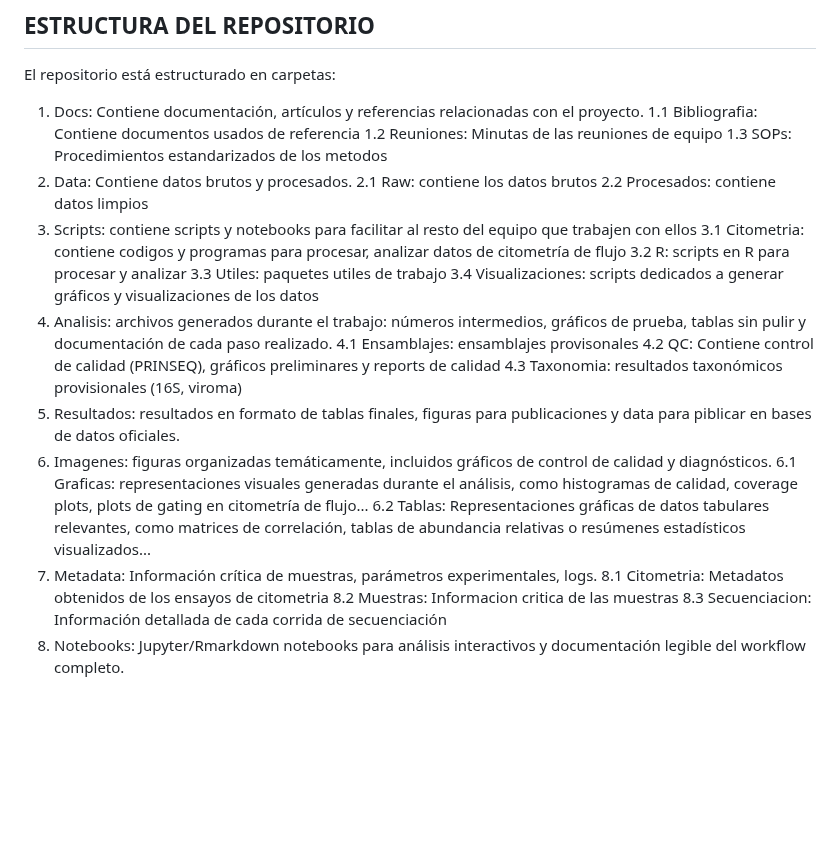
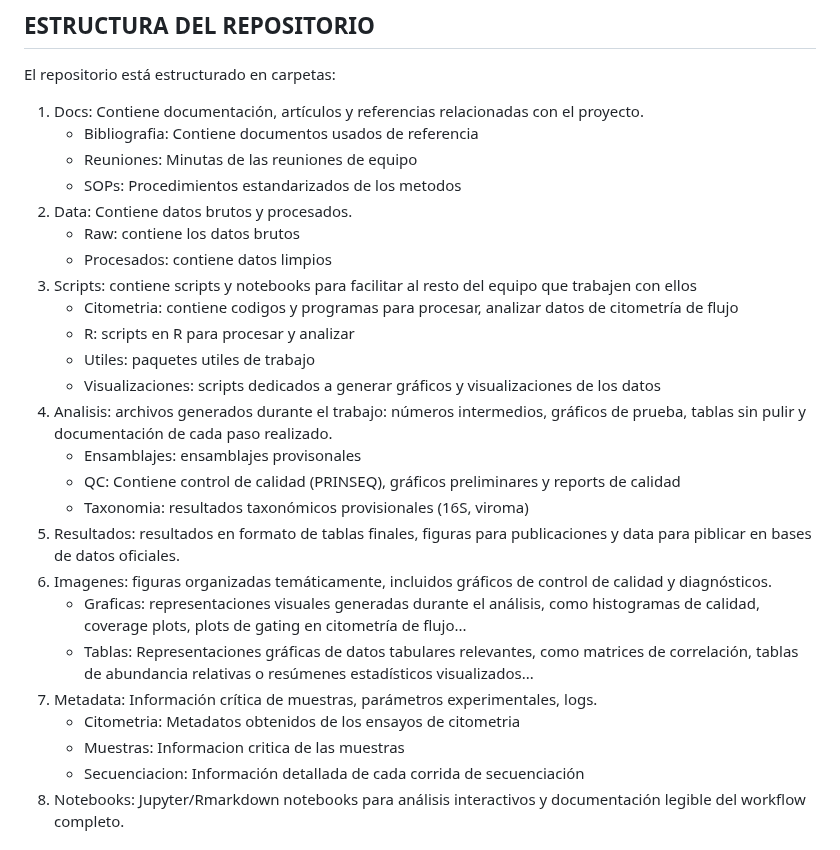
Before and after one commit to CarlosR2024/Practica_grupal1, a Markdown page: README.md, the part around the change. Drawn GitHub-style; blank space fills up the shorter version.

Commit message:
Update README.md changing format

```diff
--- a/README.md
+++ b/README.md
@@ -70,29 +70,29 @@ Los resultados se analizaran con los paquetes de programación en R, como por ej
 El repositorio está estructurado en carpetas:
 
 1. Docs: Contiene documentación, artículos y referencias relacionadas con el proyecto.
-   1.1 Bibliografia: Contiene documentos usados de referencia
-   1.2 Reuniones: Minutas de las reuniones de equipo
-   1.3 SOPs: Procedimientos estandarizados de los metodos
+   - Bibliografia: Contiene documentos usados de referencia
+   - Reuniones: Minutas de las reuniones de equipo
+   - SOPs: Procedimientos estandarizados de los metodos
 2. Data: Contiene datos brutos y procesados.
-   2.1 Raw: contiene los datos brutos
-   2.2 Procesados: contiene datos limpios
+   - Raw: contiene los datos brutos
+   - Procesados: contiene datos limpios
 3. Scripts: contiene scripts y notebooks para facilitar al resto del equipo que trabajen con ellos
-   3.1 Citometria: contiene codigos y programas para procesar, analizar datos de citometría de          flujo
-   3.2 R: scripts en R para procesar y analizar
-   3.3 Utiles: paquetes utiles de trabajo
-   3.4 Visualizaciones: scripts dedicados a generar gráficos y visualizaciones de los datos
+   - Citometria: contiene codigos y programas para procesar, analizar datos de citometría de          flujo
+   - R: scripts en R para procesar y analizar
+   - Utiles: paquetes utiles de trabajo
+   - Visualizaciones: scripts dedicados a generar gráficos y visualizaciones de los datos
 4. Analisis: archivos generados durante el trabajo: números intermedios, gráficos de prueba, tablas sin pulir y documentación de cada paso realizado.
-   4.1 Ensamblajes: ensamblajes provisonales
-   4.2 QC: Contiene control de calidad (PRINSEQ), gráficos preliminares y reports de calidad
-   4.3 Taxonomia: resultados taxonómicos provisionales (16S, viroma)
+   - Ensamblajes: ensamblajes provisonales
+   - QC: Contiene control de calidad (PRINSEQ), gráficos preliminares y reports de calidad
+   - Taxonomia: resultados taxonómicos provisionales (16S, viroma)
 5. Resultados: resultados en formato de tablas finales, figuras para publicaciones y data para piblicar en bases de datos oficiales.
 6. Imagenes: figuras organizadas temáticamente, incluidos gráficos de control de calidad y diagnósticos.
-   6.1 Graficas: representaciones visuales generadas durante el análisis, como histogramas de          calidad, coverage plots, plots de gating en citometría de flujo...
-   6.2 Tablas: Representaciones gráficas de datos tabulares relevantes, como matrices de               correlación, tablas de abundancia relativas o resúmenes estadísticos visualizados...
+   - Graficas: representaciones visuales generadas durante el análisis, como histogramas de          calidad, coverage plots, plots de gating en citometría de flujo...
+   - Tablas: Representaciones gráficas de datos tabulares relevantes, como matrices de               correlación, tablas de abundancia relativas o resúmenes estadísticos visualizados...
 8. Metadata: Información crítica de muestras, parámetros experimentales, logs.
-   8.1 Citometria: Metadatos obtenidos de los ensayos de citometria
-   8.2 Muestras: Informacion critica de las muestras
-   8.3 Secuenciacion: Información detallada de cada corrida de secuenciación
+   - Citometria: Metadatos obtenidos de los ensayos de citometria
+   - Muestras: Informacion critica de las muestras
+   - Secuenciacion: Información detallada de cada corrida de secuenciación
 9. Notebooks: Jupyter/Rmarkdown notebooks para análisis interactivos y documentación legible del workflow completo.
 
 # Integrantes
```
